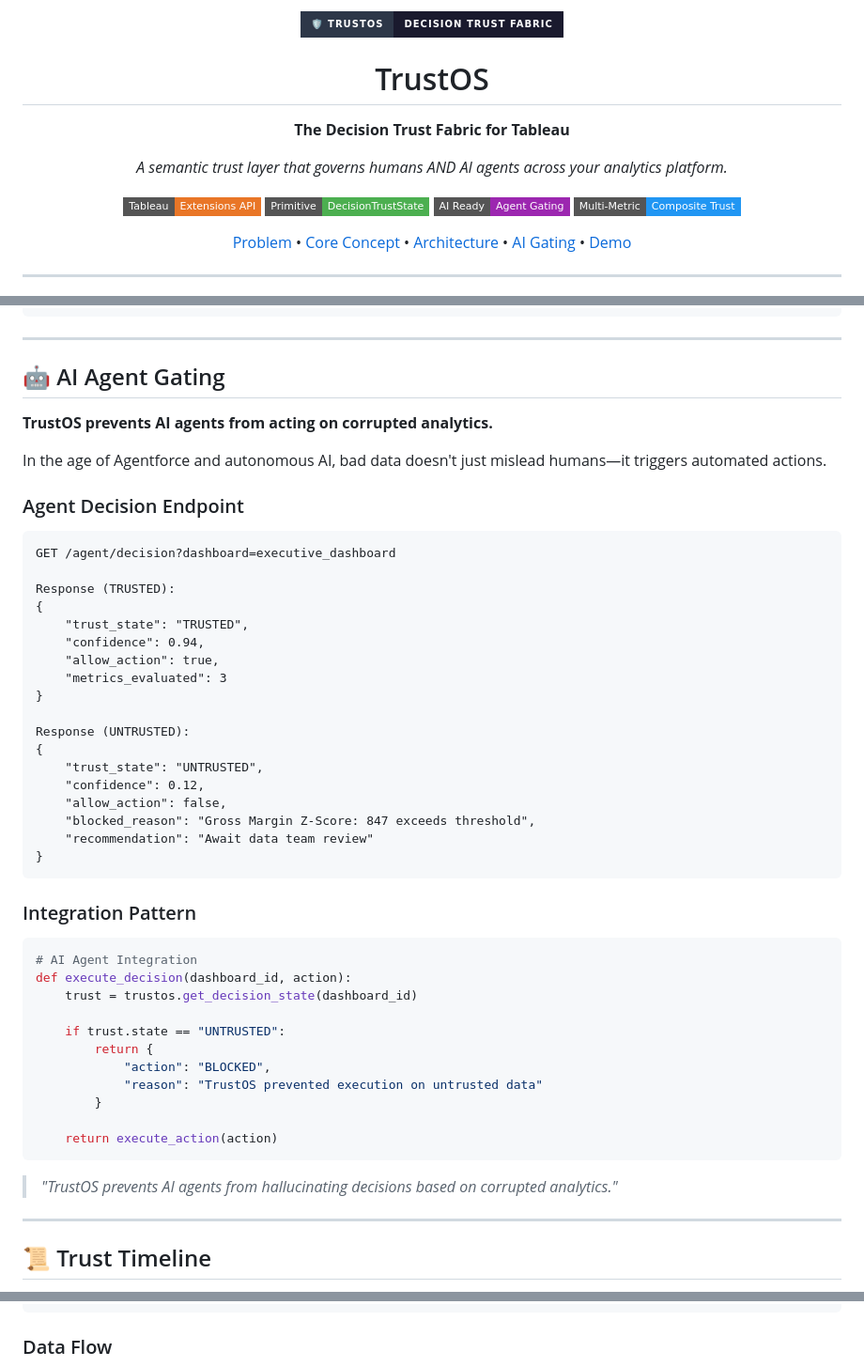
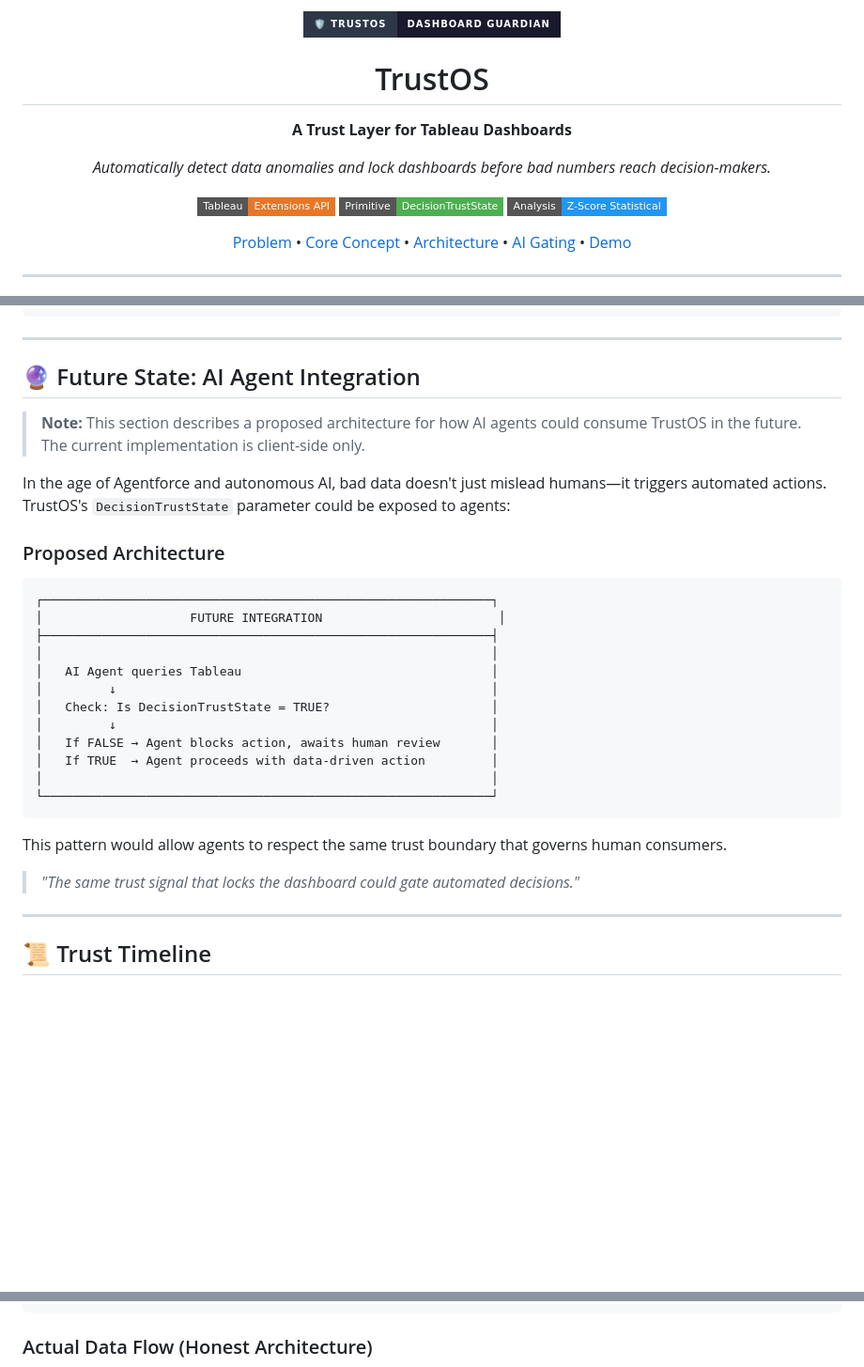
Before and after one commit to t6harsh/TrustOS-Tableau, a Markdown page: README.md, 3 parts joined by grey strips. Shown at 94% size. Rendered like a GitHub page; badges without logos; blank space fills up the shorter version.

Commit message:
Critical fixes: Honest architecture, Future State for AI, removed semantic buzzwords

````diff
--- a/README.md
+++ b/README.md
@@ -1,22 +1,21 @@
 <p align="center">
-  <img src="https://img.shields.io/badge/🛡️_TrustOS-Decision_Trust_Fabric-1a1a2e?style=for-the-badge&labelColor=2D3748" alt="TrustOS">
+  <img src="https://img.shields.io/badge/🛡️_TrustOS-Dashboard_Guardian-1a1a2e?style=for-the-badge&labelColor=2D3748" alt="TrustOS">
 </p>
 
 <h1 align="center">TrustOS</h1>
 
 <p align="center">
-  <strong>The Decision Trust Fabric for Tableau</strong>
+  <strong>A Trust Layer for Tableau Dashboards</strong>
 </p>
 
 <p align="center">
-  <em>A semantic trust layer that governs humans AND AI agents across your analytics platform.</em>
+  <em>Automatically detect data anomalies and lock dashboards before bad numbers reach decision-makers.</em>
 </p>
 
 <p align="center">
   <img src="https://img.shields.io/badge/Tableau-Extensions_API-E97627?style=flat-square&logo=tableau&logoColor=white" alt="Tableau">
   <img src="https://img.shields.io/badge/Primitive-DecisionTrustState-4CAF50?style=flat-square" alt="Trust State">
-  <img src="https://img.shields.io/badge/AI_Ready-Agent_Gating-9C27B0?style=flat-square" alt="AI Agent">
-  <img src="https://img.shields.io/badge/Multi--Metric-Composite_Trust-2196F3?style=flat-square" alt="Multi-Metric">
+  <img src="https://img.shields.io/badge/Analysis-Z--Score_Statistical-2196F3?style=flat-square" alt="Z-Score">
 </p>
 
 <p align="center">
@@ -130,52 +129,32 @@ if (worstMetric.zScore > threshold) {
 
 ---
 
-## 🤖 AI Agent Gating
+## 🔮 Future State: AI Agent Integration
 
-**TrustOS prevents AI agents from acting on corrupted analytics.**
+> **Note:** This section describes a proposed architecture for how AI agents could consume TrustOS in the future. The current implementation is client-side only.
 
-In the age of Agentforce and autonomous AI, bad data doesn't just mislead humans—it triggers automated actions.
+In the age of Agentforce and autonomous AI, bad data doesn't just mislead humans—it triggers automated actions. TrustOS's `DecisionTrustState` parameter could be exposed to agents:
 
-### Agent Decision Endpoint
+### Proposed Architecture
 
 ```
-GET /agent/decision?dashboard=executive_dashboard
-
-Response (TRUSTED):
-{
-    "trust_state": "TRUSTED",
-    "confidence": 0.94,
-    "allow_action": true,
-    "metrics_evaluated": 3
-}
-
-Response (UNTRUSTED):
-{
-    "trust_state": "UNTRUSTED",
-    "confidence": 0.12,
-    "allow_action": false,
-    "blocked_reason": "Gross Margin Z-Score: 847 exceeds threshold",
-    "recommendation": "Await data team review"
-}
+┌─────────────────────────────────────────────────────────────┐
+│                    FUTURE INTEGRATION                        │
+├─────────────────────────────────────────────────────────────┤
+│                                                             │
+│   AI Agent queries Tableau                                  │
+│         ↓                                                   │
+│   Check: Is DecisionTrustState = TRUE?                      │
+│         ↓                                                   │
+│   If FALSE → Agent blocks action, awaits human review       │
+│   If TRUE  → Agent proceeds with data-driven action         │
+│                                                             │
+└─────────────────────────────────────────────────────────────┘
 ```
 
-### Integration Pattern
+This pattern would allow agents to respect the same trust boundary that governs human consumers.
 
-```python
-# AI Agent Integration
-def execute_decision(dashboard_id, action):
-    trust = trustos.get_decision_state(dashboard_id)
-
-    if trust.state == "UNTRUSTED":
-        return {
-            "action": "BLOCKED",
-            "reason": "TrustOS prevented execution on untrusted data"
-        }
-
-    return execute_action(action)
-```
-
-> *"TrustOS prevents AI agents from hallucinating decisions based on corrupted analytics."*
+> *"The same trust signal that locks the dashboard could gate automated decisions."*
 
 ---
 
@@ -227,7 +206,7 @@ Every evaluation is logged for auditability and debugging.
 └─────────────────────────────────────────────────────────────────────────┘
 ```
 
-### Data Flow
+### Actual Data Flow (Honest Architecture)
 
 ```mermaid
 flowchart LR
````
Also changed, not shown: other parts of README.md (+11 -12 lines).
